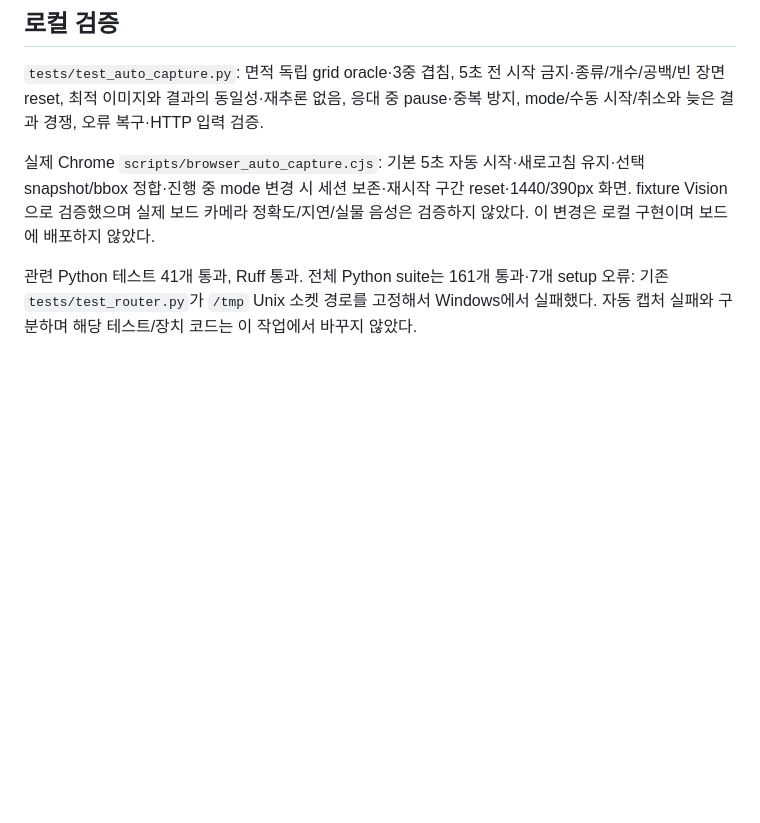
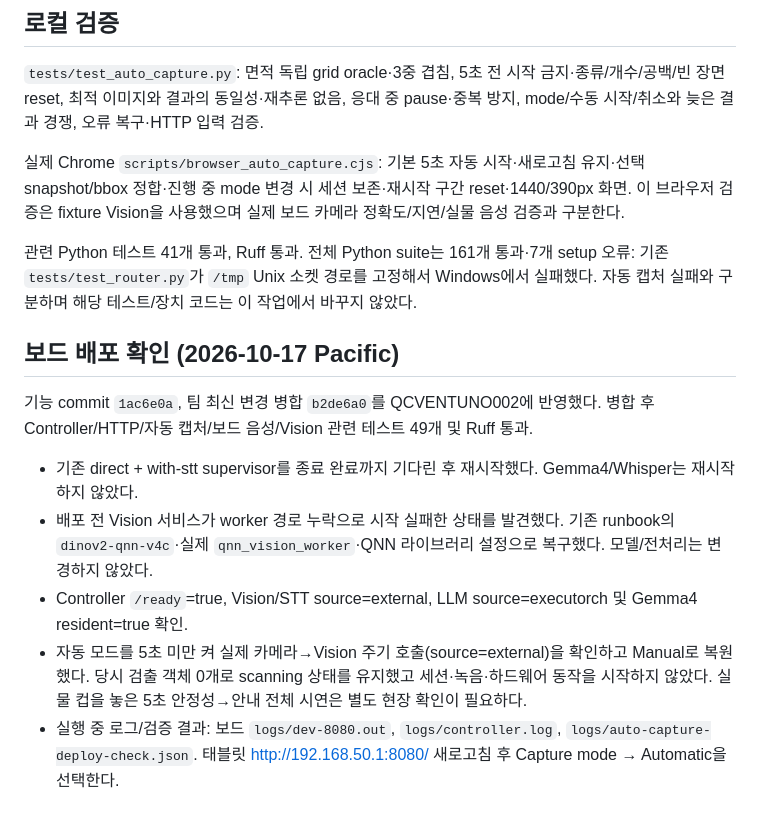
Before and after one commit to 1Park/hows-everything-so-far, a Markdown page: docs/AUTO_CAPTURE.md, the part around the change. Rendered like a GitHub page; blank space fills up the shorter version.

Commit message:
Record automatic capture deployment and real Vision sampling

```diff
--- a/docs/AUTO_CAPTURE.md
+++ b/docs/AUTO_CAPTURE.md
@@ -48,6 +48,16 @@ OBSERVE_INTERVAL_SECONDS=0
 
 `tests/test_auto_capture.py`: 면적 독립 grid oracle·3중 겹침, 5초 전 시작 금지·종류/개수/공백/빈 장면 reset, 최적 이미지와 결과의 동일성·재추론 없음, 응대 중 pause·중복 방지, mode/수동 시작/취소와 늦은 결과 경쟁, 오류 복구·HTTP 입력 검증.
 
-실제 Chrome `scripts/browser_auto_capture.cjs`: 기본 5초 자동 시작·새로고침 유지·선택 snapshot/bbox 정합·진행 중 mode 변경 시 세션 보존·재시작 구간 reset·1440/390px 화면. fixture Vision으로 검증했으며 실제 보드 카메라 정확도/지연/실물 음성은 검증하지 않았다. 이 변경은 로컬 구현이며 보드에 배포하지 않았다.
+실제 Chrome `scripts/browser_auto_capture.cjs`: 기본 5초 자동 시작·새로고침 유지·선택 snapshot/bbox 정합·진행 중 mode 변경 시 세션 보존·재시작 구간 reset·1440/390px 화면. 이 브라우저 검증은 fixture Vision을 사용했으며 실제 보드 카메라 정확도/지연/실물 음성 검증과 구분한다.
 
 관련 Python 테스트 41개 통과, Ruff 통과. 전체 Python suite는 161개 통과·7개 setup 오류: 기존 `tests/test_router.py`가 `/tmp` Unix 소켓 경로를 고정해서 Windows에서 실패했다. 자동 캡처 실패와 구분하며 해당 테스트/장치 코드는 이 작업에서 바꾸지 않았다.
+
+## 보드 배포 확인 (2026-10-17 Pacific)
+
+기능 commit `1ac6e0a`, 팀 최신 변경 병합 `b2de6a0`를 QCVENTUNO002에 반영했다. 병합 후 Controller/HTTP/자동 캡처/보드 음성/Vision 관련 테스트 49개 및 Ruff 통과.
+
+- 기존 direct + with-stt supervisor를 종료 완료까지 기다린 후 재시작했다. Gemma4/Whisper는 재시작하지 않았다.
+- 배포 전 Vision 서비스가 worker 경로 누락으로 시작 실패한 상태를 발견했다. 기존 runbook의 `dinov2-qnn-v4c`·실제 `qnn_vision_worker`·QNN 라이브러리 설정으로 복구했다. 모델/전처리는 변경하지 않았다.
+- Controller `/ready`=true, Vision/STT source=external, LLM source=executorch 및 Gemma4 resident=true 확인.
+- 자동 모드를 5초 미만 켜 실제 카메라→Vision 주기 호출(source=external)을 확인하고 Manual로 복원했다. 당시 검출 객체 0개로 scanning 상태를 유지했고 세션·녹음·하드웨어 동작을 시작하지 않았다. 실물 컵을 놓은 5초 안정성→안내 전체 시연은 별도 현장 확인이 필요하다.
+- 실행 중 로그/검증 결과: 보드 `logs/dev-8080.out`, `logs/controller.log`, `logs/auto-capture-deploy-check.json`. 태블릿 http://192.168.50.1:8080/ 새로고침 후 Capture mode → Automatic을 선택한다.
```
